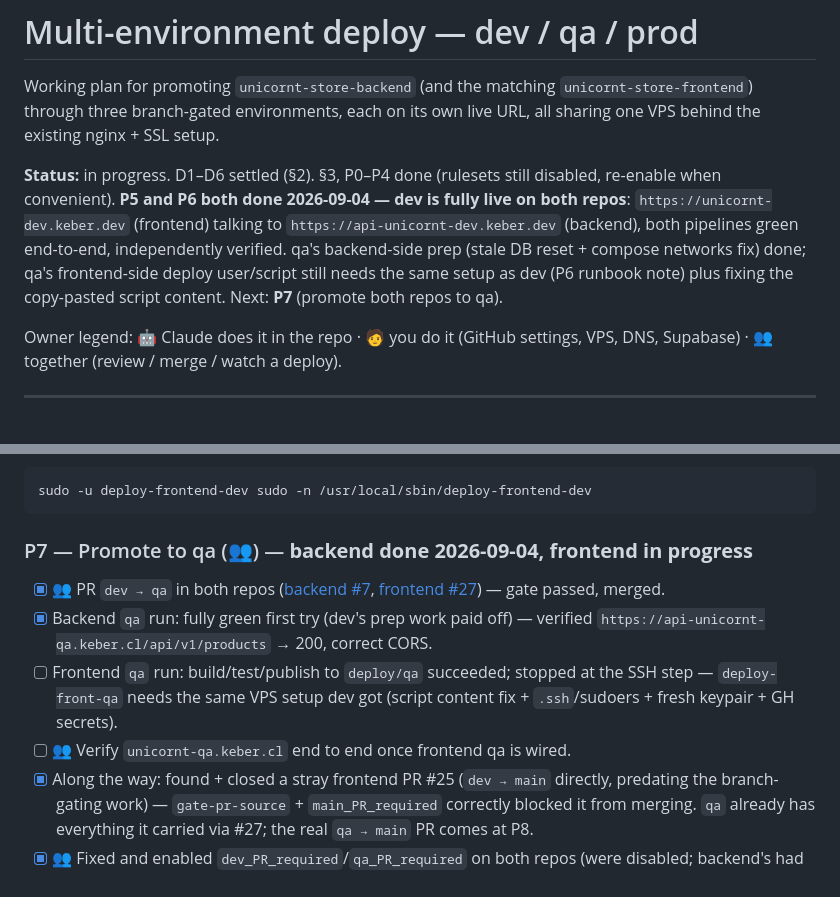
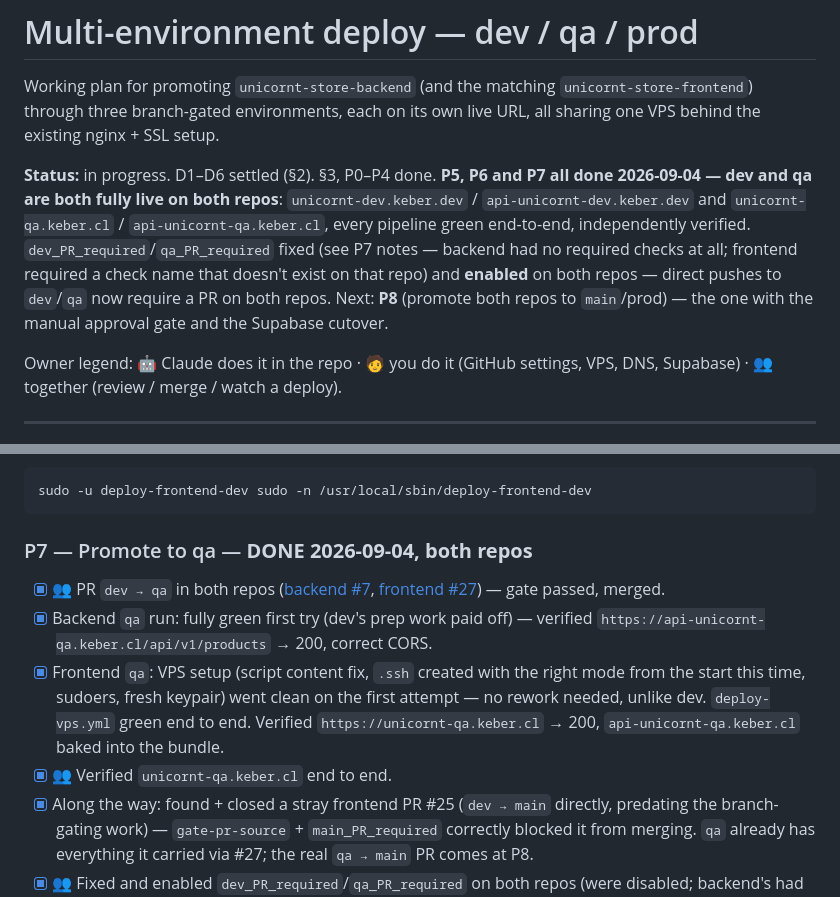
Before and after one commit to keber/unicornt-store-backend, a Markdown page: docs/multi-env-deploy/PLAN.md, 2 parts joined by grey strips. Drawn GitHub-style.

Commit message:
docs(plan): mark P7 fully done - qa live on both repos

````diff
--- a/docs/multi-env-deploy/PLAN.md
+++ b/docs/multi-env-deploy/PLAN.md
@@ -4,14 +4,16 @@ Working plan for promoting `unicornt-store-backend` (and the matching
 `unicornt-store-frontend`) through three branch-gated environments, each on its
 own live URL, all sharing one VPS behind the existing nginx + SSL setup.
 
-**Status:** in progress. D1–D6 settled (§2). §3, P0–P4 done (rulesets still
-disabled, re-enable when convenient). **P5 and P6 both done 2026-09-04 — dev is
-fully live on both repos**: `https://unicornt-dev.keber.dev` (frontend) talking
-to `https://api-unicornt-dev.keber.dev` (backend), both pipelines green
-end-to-end, independently verified. qa's backend-side prep (stale DB reset +
-compose networks fix) done; qa's frontend-side deploy user/script still needs
-the same setup as dev (P6 runbook note) plus fixing the copy-pasted script
-content. Next: **P7** (promote both repos to qa).
+**Status:** in progress. D1–D6 settled (§2). §3, P0–P4 done. **P5, P6 and P7 all
+done 2026-09-04 — dev and qa are both fully live on both repos**:
+`unicornt-dev.keber.dev` / `api-unicornt-dev.keber.dev` and
+`unicornt-qa.keber.cl` / `api-unicornt-qa.keber.cl`, every pipeline green
+end-to-end, independently verified. `dev_PR_required`/`qa_PR_required` fixed
+(see P7 notes — backend had no required checks at all; frontend required a
+check name that doesn't exist on that repo) and **enabled** on both repos —
+direct pushes to `dev`/`qa` now require a PR on both repos. Next: **P8**
+(promote both repos to `main`/prod) — the one with the manual approval gate
+and the Supabase cutover.
 
 Owner legend: 🤖 Claude does it in the repo · 🧑 you do it (GitHub settings, VPS,
 DNS, Supabase) · 👥 together (review / merge / watch a deploy).
@@ -383,17 +385,19 @@ backend's dry run):
 sudo -u deploy-frontend-dev sudo -n /usr/local/sbin/deploy-frontend-dev
 ```
 
-### P7 — Promote to qa (👥) — **backend done 2026-09-04, frontend in progress**
+### P7 — Promote to qa — **DONE 2026-09-04, both repos**
 
 - [x] 👥 PR `dev → qa` in both repos ([backend #7](https://github.com/keber/unicornt-store-backend/pull/7),
       [frontend #27](https://github.com/keber/unicornt-store-frontend/pull/27)) — gate passed, merged.
 - [x] Backend `qa` run: fully green first try (dev's prep work paid off) —
       verified `https://api-unicornt-qa.keber.cl/api/v1/products` → 200,
       correct CORS.
-- [ ] Frontend `qa` run: build/test/publish to `deploy/qa` succeeded; stopped at
-      the SSH step — `deploy-front-qa` needs the same VPS setup dev got
-      (script content fix + `.ssh`/sudoers + fresh keypair + GH secrets).
-- [ ] 👥 Verify `unicornt-qa.keber.cl` end to end once frontend qa is wired.
+- [x] Frontend `qa`: VPS setup (script content fix, `.ssh` created with the
+      right mode from the start this time, sudoers, fresh keypair) went clean
+      on the first attempt — no rework needed, unlike dev. `deploy-vps.yml`
+      green end to end. Verified `https://unicornt-qa.keber.cl` → 200,
+      `api-unicornt-qa.keber.cl` baked into the bundle.
+- [x] 👥 Verified `unicornt-qa.keber.cl` end to end.
 - [x] Along the way: found + closed a stray frontend PR #25 (`dev → main`
       directly, predating the branch-gating work) — `gate-pr-source` +
       `main_PR_required` correctly blocked it from merging. `qa` already has
````
